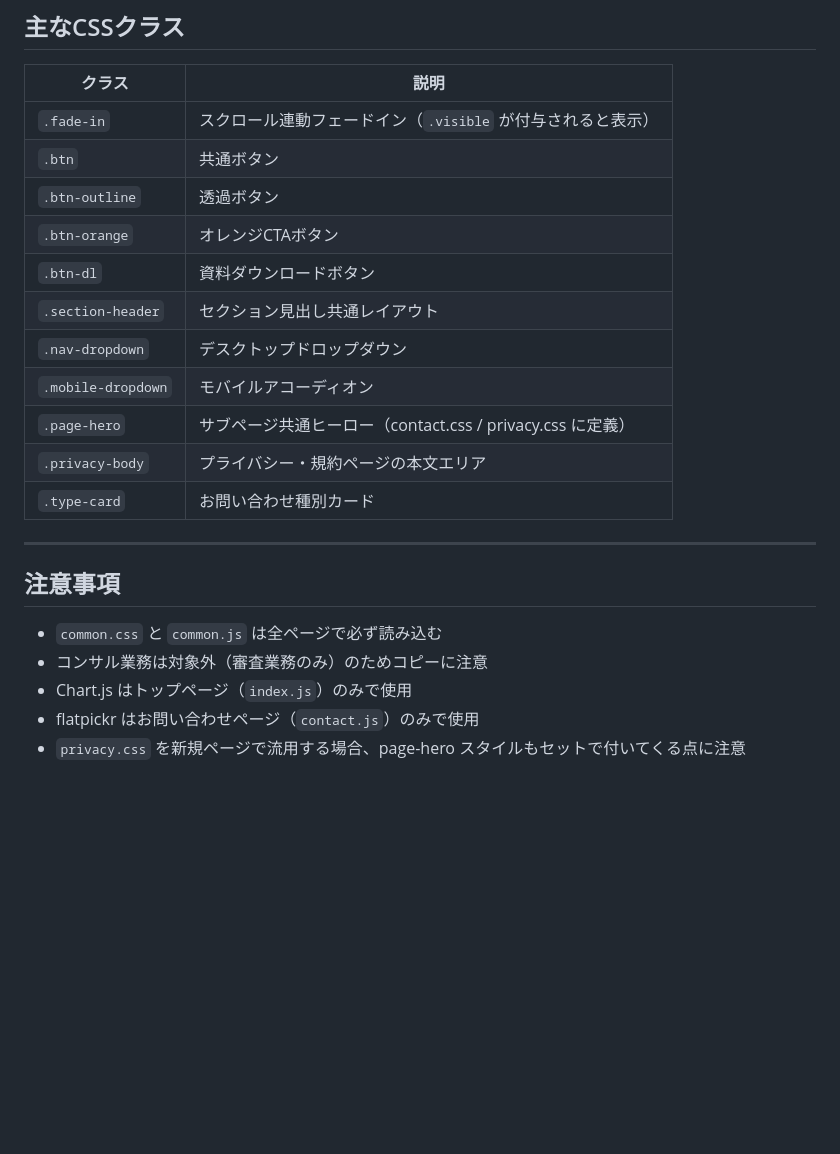
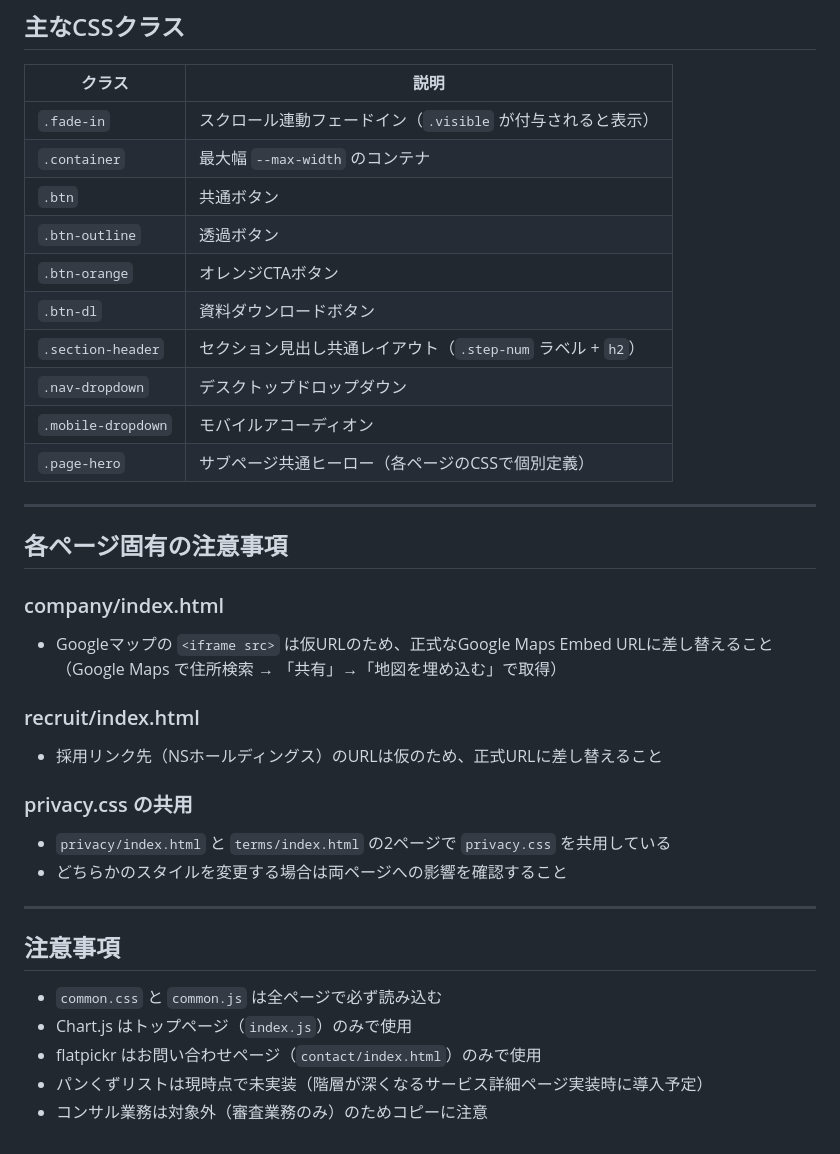
Before and after one commit to tky-morinaga/tky-morinaga.github.io, a Markdown page: README.md, the part around one of its changes. Drawn GitHub-style; blank space fills up the shorter version.

```diff
--- a/README.md
+++ b/README.md
@@ -165,23 +142,37 @@ project/
 | クラス | 説明 |
 |---|---|
 | `.fade-in` | スクロール連動フェードイン（`.visible` が付与されると表示） |
+| `.container` | 最大幅 `--max-width` のコンテナ |
 | `.btn` | 共通ボタン |
 | `.btn-outline` | 透過ボタン |
 | `.btn-orange` | オレンジCTAボタン |
 | `.btn-dl` | 資料ダウンロードボタン |
-| `.section-header` | セクション見出し共通レイアウト |
+| `.section-header` | セクション見出し共通レイアウト（`.step-num` ラベル + `h2`） |
 | `.nav-dropdown` | デスクトップドロップダウン |
 | `.mobile-dropdown` | モバイルアコーディオン |
-| `.page-hero` | サブページ共通ヒーロー（contact.css / privacy.css に定義） |
-| `.privacy-body` | プライバシー・規約ページの本文エリア |
-| `.type-card` | お問い合わせ種別カード |
+| `.page-hero` | サブページ共通ヒーロー（各ページのCSSで個別定義） |
+
+---
+
+## 各ページ固有の注意事項
+
+### company/index.html
+- Googleマップの `<iframe src>` は仮URLのため、正式なGoogle Maps Embed URLに差し替えること
+  （Google Maps で住所検索 → 「共有」→「地図を埋め込む」で取得）
+
+### recruit/index.html
+- 採用リンク先（NSホールディングス）のURLは仮のため、正式URLに差し替えること
+
+### privacy.css の共用
+- `privacy/index.html` と `terms/index.html` の2ページで `privacy.css` を共用している
+- どちらかのスタイルを変更する場合は両ページへの影響を確認すること
 
 ---
 
 ## 注意事項
 
 - `common.css` と `common.js` は全ページで必ず読み込む
+- Chart.js はトップページ（`index.js`）のみで使用
+- flatpickr はお問い合わせページ（`contact/index.html`）のみで使用
+- パンくずリストは現時点で未実装（階層が深くなるサービス詳細ページ実装時に導入予定）
 - コンサル業務は対象外（審査業務のみ）のためコピーに注意
-- Chart.js はトップページ（`index.js`）のみで使用
-- flatpickr はお問い合わせページ（`contact.js`）のみで使用
-- `privacy.css` を新規ページで流用する場合、page-hero スタイルもセットで付いてくる点に注意
```
Also changed, not shown: other parts of README.md (+47 -70 lines).
